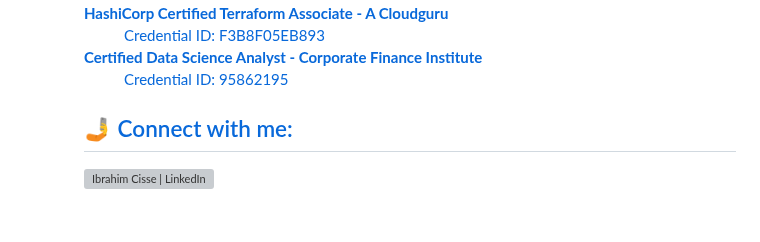
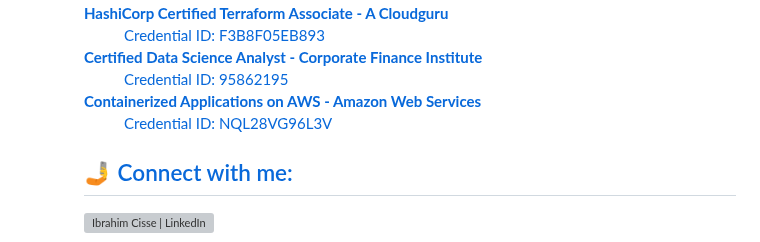
Before and after one commit to ibraheemcisse/Main-profile, a Markdown page: README.md, the part around the change. GitHub-like rendering; blank space fills up the shorter version; grey boxes are pictures that could not be loaded.

```diff
--- a/README.md
+++ b/README.md
@@ -69,6 +69,8 @@ As an experienced Financial Trading System Support Engineer, my journey into the
         <dd>Credential ID: F3B8F05EB893</dd>
         <dt><b>Certified Data Science Analyst - Corporate Finance Institute </b></dt>
         <dd>Credential ID: 95862195</dd>
+        <dt><b>Containerized Applications on AWS - Amazon Web Services </b></dt>
+        <dd>Credential ID: NQL28VG96L3V</dd>
 </dl>
 </body>
 </html>
```
